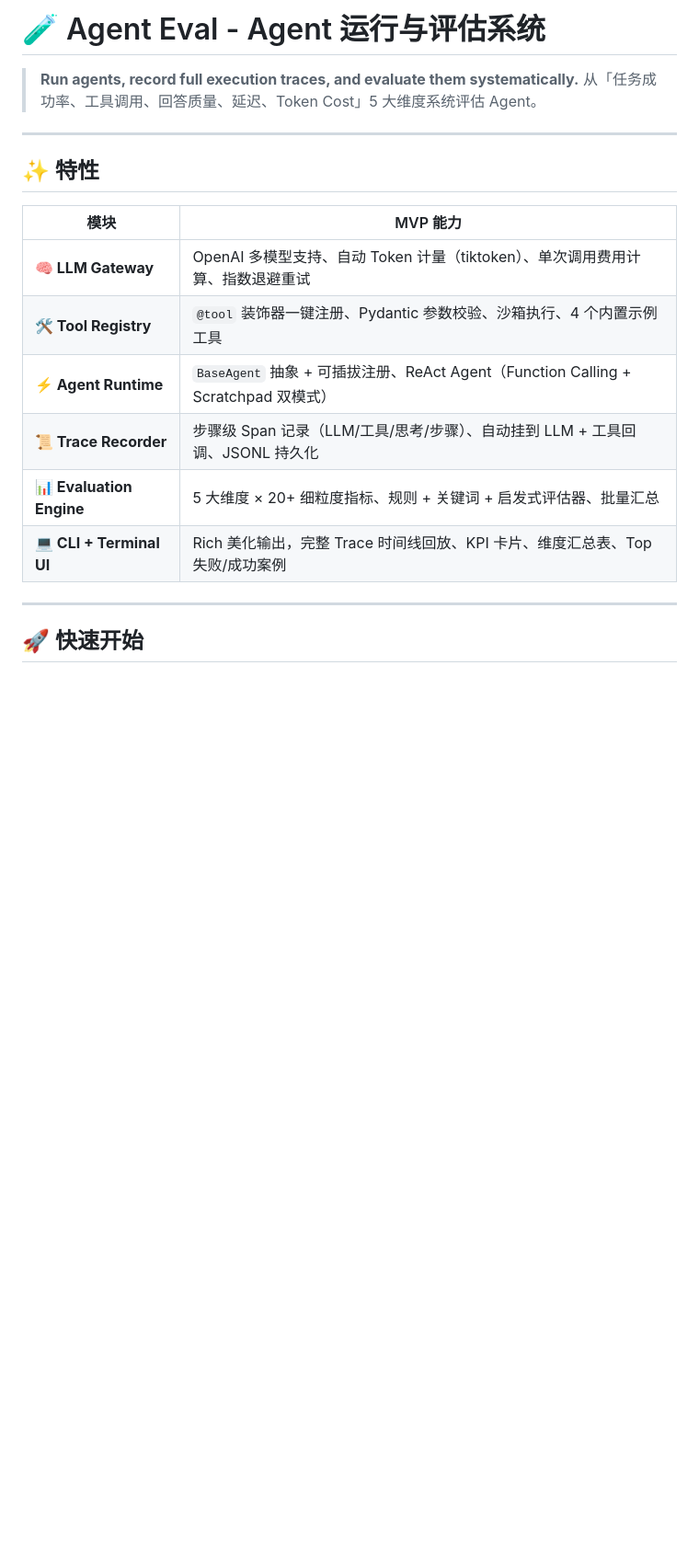
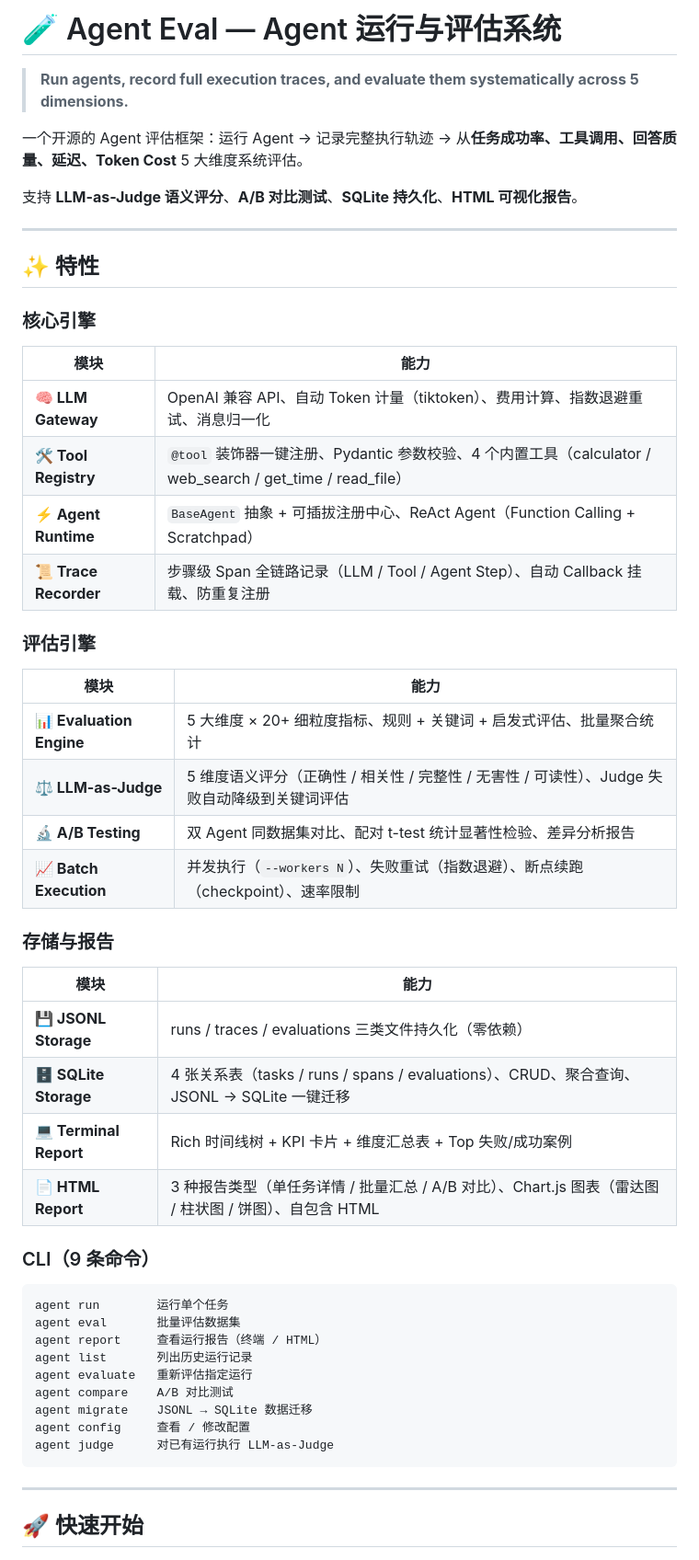
Before and after one commit to LONG2622/agent-eval, a Markdown page: README.md, the part around one of its changes. Shown at 92% size. Rendered like a GitHub page; blank space fills up the shorter version.

````diff
--- a/README.md
+++ b/README.md
@@ -1,20 +1,55 @@
-# 🧪 Agent Eval - Agent 运行与评估系统
+# 🧪 Agent Eval — Agent 运行与评估系统
 
-> **Run agents, record full execution traces, and evaluate them systematically.**
-> 从「任务成功率、工具调用、回答质量、延迟、Token Cost」5 大维度系统评估 Agent。
+> **Run agents, record full execution traces, and evaluate them systematically across 5 dimensions.**
+
+一个开源的 Agent 评估框架：运行 Agent → 记录完整执行轨迹 → 从**任务成功率、工具调用、回答质量、延迟、Token Cost** 5 大维度系统评估。
+
+支持 **LLM-as-Judge 语义评分**、**A/B 对比测试**、**SQLite 持久化**、**HTML 可视化报告**。
 
 ---
 
 ## ✨ 特性
 
-| 模块 | MVP 能力 |
-|------|----------|
-| **🧠 LLM Gateway** | OpenAI 多模型支持、自动 Token 计量（tiktoken）、单次调用费用计算、指数退避重试 |
-| **🛠️ Tool Registry** | `@tool` 装饰器一键注册、Pydantic 参数校验、沙箱执行、4 个内置示例工具 |
-| **⚡ Agent Runtime** | `BaseAgent` 抽象 + 可插拔注册、ReAct Agent（Function Calling + Scratchpad 双模式） |
-| **📜 Trace Recorder** | 步骤级 Span 记录（LLM/工具/思考/步骤）、自动挂到 LLM + 工具回调、JSONL 持久化 |
-| **📊 Evaluation Engine** | 5 大维度 × 20+ 细粒度指标、规则 + 关键词 + 启发式评估器、批量汇总 |
-| **💻 CLI + Terminal UI** | Rich 美化输出，完整 Trace 时间线回放、KPI 卡片、维度汇总表、Top 失败/成功案例 |
+### 核心引擎
+
+| 模块 | 能力 |
+|------|------|
+| **🧠 LLM Gateway** | OpenAI 兼容 API、自动 Token 计量（tiktoken）、费用计算、指数退避重试、消息归一化 |
+| **🛠️ Tool Registry** | `@tool` 装饰器一键注册、Pydantic 参数校验、4 个内置工具（calculator / web_search / get_time / read_file） |
+| **⚡ Agent Runtime** | `BaseAgent` 抽象 + 可插拔注册中心、ReAct Agent（Function Calling + Scratchpad） |
+| **📜 Trace Recorder** | 步骤级 Span 全链路记录（LLM / Tool / Agent Step）、自动 Callback 挂载、防重复注册 |
+
+### 评估引擎
+
+| 模块 | 能力 |
+|------|------|
+| **📊 Evaluation Engine** | 5 大维度 × 20+ 细粒度指标、规则 + 关键词 + 启发式评估、批量聚合统计 |
+| **⚖️ LLM-as-Judge** | 5 维度语义评分（正确性 / 相关性 / 完整性 / 无害性 / 可读性）、Judge 失败自动降级到关键词评估 |
+| **🔬 A/B Testing** | 双 Agent 同数据集对比、配对 t-test 统计显著性检验、差异分析报告 |
+| **📈 Batch Execution** | 并发执行（`--workers N`）、失败重试（指数退避）、断点续跑（checkpoint）、速率限制 |
+
+### 存储与报告
+
+| 模块 | 能力 |
+|------|------|
+| **💾 JSONL Storage** | runs / traces / evaluations 三类文件持久化（零依赖） |
+| **🗄️ SQLite Storage** | 4 张关系表（tasks / runs / spans / evaluations）、CRUD、聚合查询、JSONL → SQLite 一键迁移 |
+| **💻 Terminal Report** | Rich 时间线树 + KPI 卡片 + 维度汇总表 + Top 失败/成功案例 |
+| **📄 HTML Report** | 3 种报告类型（单任务详情 / 批量汇总 / A/B 对比）、Chart.js 图表（雷达图 / 柱状图 / 饼图）、自包含 HTML |
+
+### CLI（9 条命令）
+
+```
+agent run        运行单个任务
+agent eval       批量评估数据集
+agent report     查看运行报告（终端 / HTML）
+agent list       列出历史运行记录
+agent evaluate   重新评估指定运行
+agent compare    A/B 对比测试
+agent migrate    JSONL → SQLite 数据迁移
+agent config     查看 / 修改配置
+agent judge      对已有运行执行 LLM-as-Judge
+```
 
 ---
 
````
Also changed, not shown: other parts of README.md (+184 -64 lines).
